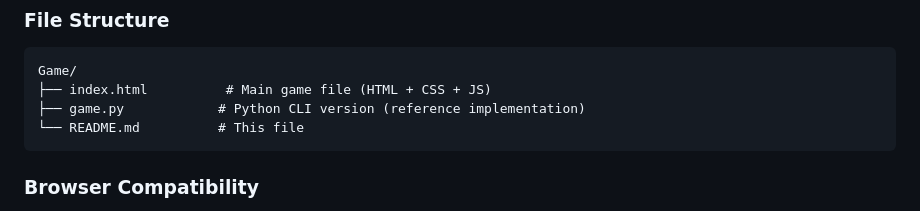
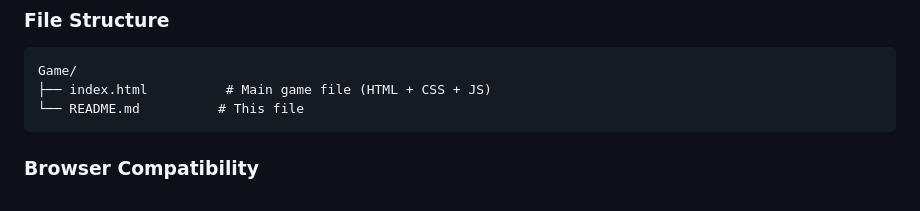
Before and after one commit to riddhi-z1465/Green_Means_Go, a Markdown page: README.md, the part around the change. Rendered like a GitHub page.

````diff
--- a/README.md
+++ b/README.md
@@ -106,7 +106,6 @@ python3 -m http.server 8000
 ```
 Game/
 ├── index.html          # Main game file (HTML + CSS + JS)
-├── game.py            # Python CLI version (reference implementation)
 └── README.md          # This file
 ```
 
````
